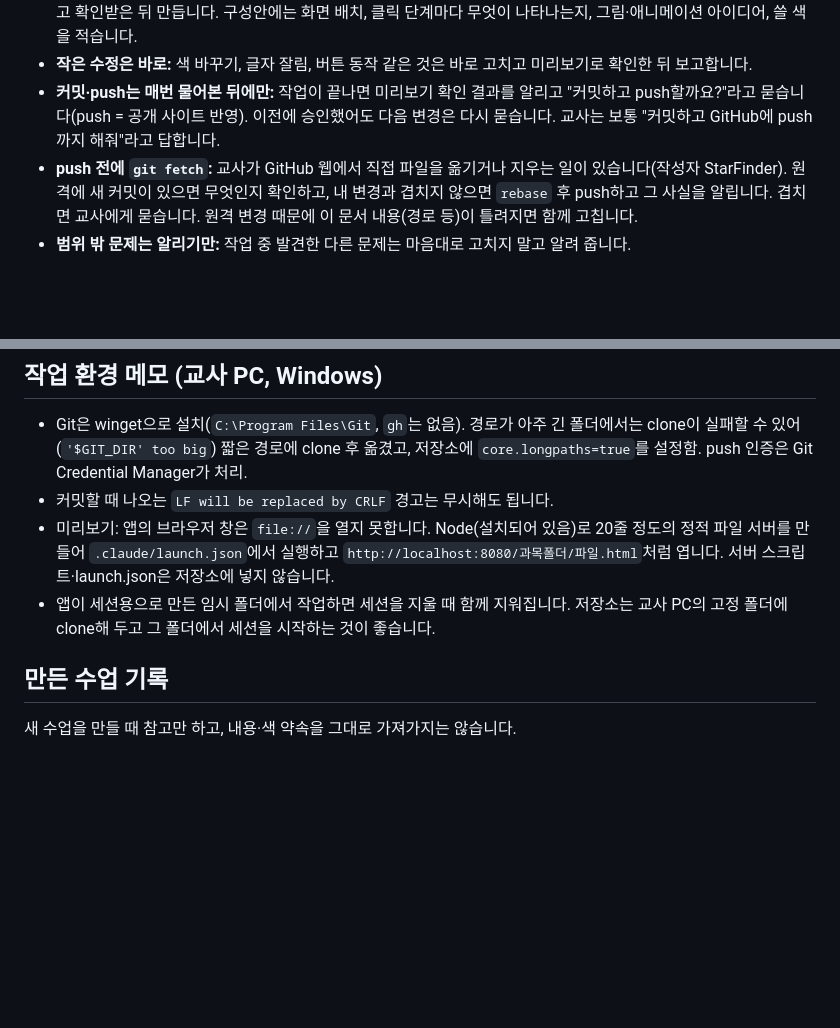
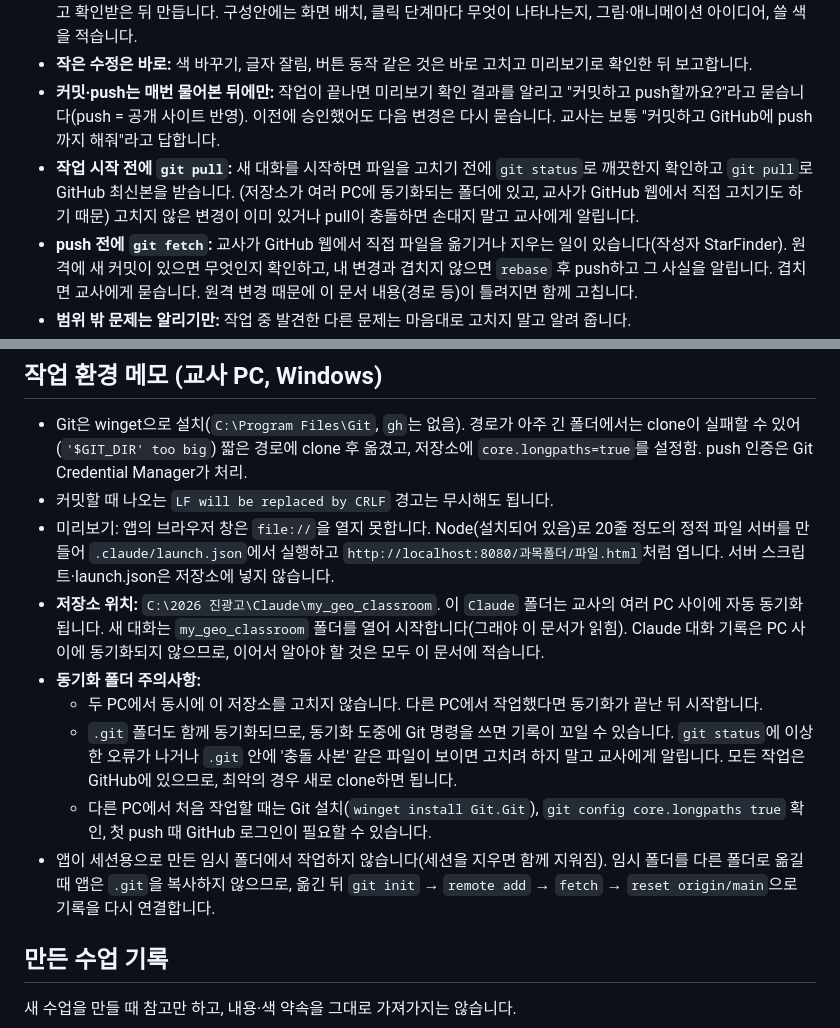
Before and after one commit to earthkimteacher/my_geo_classroom, a Markdown page: CLAUDE.md, 2 parts joined by grey strips. Rendered like a GitHub page; blank space fills up the shorter version.

Commit message:
CLAUDE.md: 작업 시작 전 git pull 규칙, 동기화 폴더 주의사항 추가

```diff
--- a/CLAUDE.md
+++ b/CLAUDE.md
@@ -17,6 +17,7 @@
 - **큰 작업은 구성안 먼저:** 새 수업이나 한 장을 크게 다시 짜는 일은, 먼저 장별(또는 클릭 단계별) 구성안을 표로 보여 주고 확인받은 뒤 만듭니다. 구성안에는 화면 배치, 클릭 단계마다 무엇이 나타나는지, 그림·애니메이션 아이디어, 쓸 색을 적습니다.
 - **작은 수정은 바로:** 색 바꾸기, 글자 잘림, 버튼 동작 같은 것은 바로 고치고 미리보기로 확인한 뒤 보고합니다.
 - **커밋·push는 매번 물어본 뒤에만:** 작업이 끝나면 미리보기 확인 결과를 알리고 "커밋하고 push할까요?"라고 묻습니다(push = 공개 사이트 반영). 이전에 승인했어도 다음 변경은 다시 묻습니다. 교사는 보통 "커밋하고 GitHub에 push까지 해줘"라고 답합니다.
+- **작업 시작 전에 `git pull`:** 새 대화를 시작하면 파일을 고치기 전에 `git status`로 깨끗한지 확인하고 `git pull`로 GitHub 최신본을 받습니다. (저장소가 여러 PC에 동기화되는 폴더에 있고, 교사가 GitHub 웹에서 직접 고치기도 하기 때문) 고치지 않은 변경이 이미 있거나 pull이 충돌하면 손대지 말고 교사에게 알립니다.
 - **push 전에 `git fetch`:** 교사가 GitHub 웹에서 직접 파일을 옮기거나 지우는 일이 있습니다(작성자 StarFinder). 원격에 새 커밋이 있으면 무엇인지 확인하고, 내 변경과 겹치지 않으면 `rebase` 후 push하고 그 사실을 알립니다. 겹치면 교사에게 묻습니다. 원격 변경 때문에 이 문서 내용(경로 등)이 틀려지면 함께 고칩니다.
 - **범위 밖 문제는 알리기만:** 작업 중 발견한 다른 문제는 마음대로 고치지 말고 알려 줍니다.
 - **교사가 내용을 질문하면:** 먼저 개념을 설명하고, 학생도 같은 데서 막힐 수 있으면 슬라이드 개선안을 제안합니다.
@@ -88,7 +89,12 @@
 - Git은 winget으로 설치(`C:\Program Files\Git`, `gh`는 없음). 경로가 아주 긴 폴더에서는 clone이 실패할 수 있어(`'$GIT_DIR' too big`) 짧은 경로에 clone 후 옮겼고, 저장소에 `core.longpaths=true`를 설정함. push 인증은 Git Credential Manager가 처리.
 - 커밋할 때 나오는 `LF will be replaced by CRLF` 경고는 무시해도 됩니다.
 - 미리보기: 앱의 브라우저 창은 `file://`을 열지 못합니다. Node(설치되어 있음)로 20줄 정도의 정적 파일 서버를 만들어 `.claude/launch.json`에서 실행하고 `http://localhost:8080/과목폴더/파일.html`처럼 엽니다. 서버 스크립트·launch.json은 저장소에 넣지 않습니다.
-- 앱이 세션용으로 만든 임시 폴더에서 작업하면 세션을 지울 때 함께 지워집니다. 저장소는 교사 PC의 고정 폴더에 clone해 두고 그 폴더에서 세션을 시작하는 것이 좋습니다.
+- **저장소 위치:** `C:\2026 진광고\Claude\my_geo_classroom`. 이 `Claude` 폴더는 교사의 여러 PC 사이에 자동 동기화됩니다. 새 대화는 `my_geo_classroom` 폴더를 열어 시작합니다(그래야 이 문서가 읽힘). Claude 대화 기록은 PC 사이에 동기화되지 않으므로, 이어서 알아야 할 것은 모두 이 문서에 적습니다.
+- **동기화 폴더 주의사항:**
+  - 두 PC에서 동시에 이 저장소를 고치지 않습니다. 다른 PC에서 작업했다면 동기화가 끝난 뒤 시작합니다.
+  - `.git` 폴더도 함께 동기화되므로, 동기화 도중에 Git 명령을 쓰면 기록이 꼬일 수 있습니다. `git status`에 이상한 오류가 나거나 `.git` 안에 '충돌 사본' 같은 파일이 보이면 고치려 하지 말고 교사에게 알립니다. 모든 작업은 GitHub에 있으므로, 최악의 경우 새로 clone하면 됩니다.
+  - 다른 PC에서 처음 작업할 때는 Git 설치(`winget install Git.Git`), `git config core.longpaths true` 확인, 첫 push 때 GitHub 로그인이 필요할 수 있습니다.
+- 앱이 세션용으로 만든 임시 폴더에서 작업하지 않습니다(세션을 지우면 함께 지워짐). 임시 폴더를 다른 폴더로 옮길 때 앱은 `.git`을 복사하지 않으므로, 옮긴 뒤 `git init` → `remote add` → `fetch` → `reset origin/main`으로 기록을 다시 연결합니다.
 
 ## 만든 수업 기록
 새 수업을 만들 때 참고만 하고, 내용·색 약속을 그대로 가져가지는 않습니다.
```
